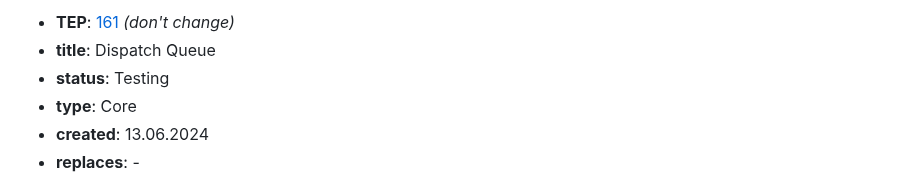
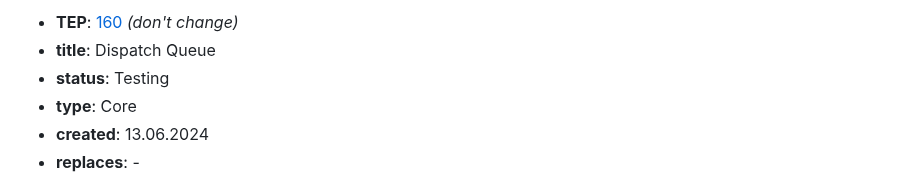
Before and after one commit to ton-blockchain/TEPs, a Markdown page: text/0160-dispatch-queue.md, the part around the change. GitHub-like rendering.

Commit message:
rename 161->160

```diff
--- a/text/0161-dispatch-queue.md
+++ b/text/0160-dispatch-queue.md
@@ -1,4 +1,4 @@
-- **TEP**: [161](https://github.com/ton-blockchain/TEPs/pull/161) *(don't change)*
+- **TEP**: [160](https://github.com/ton-blockchain/TEPs/pull/160) *(don't change)*
 - **title**: Dispatch Queue
 - **status**: Testing
 - **type**: Core
```
